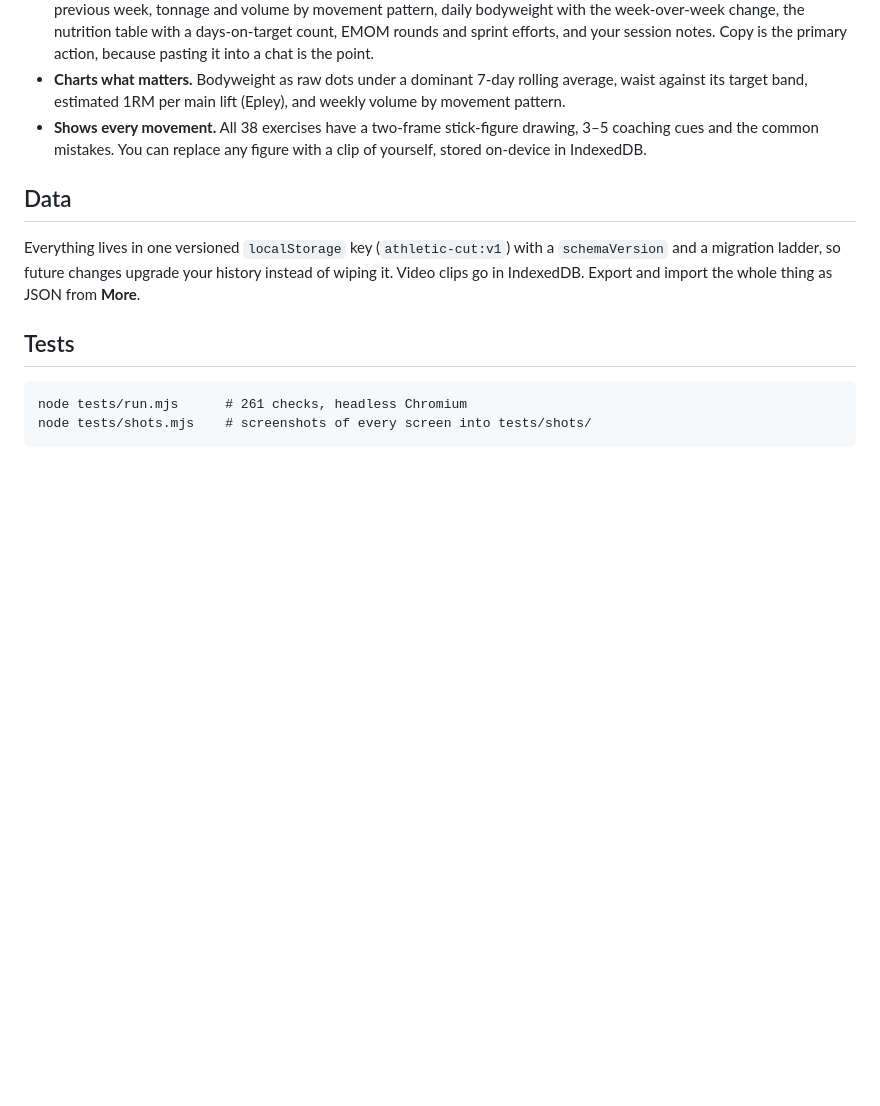
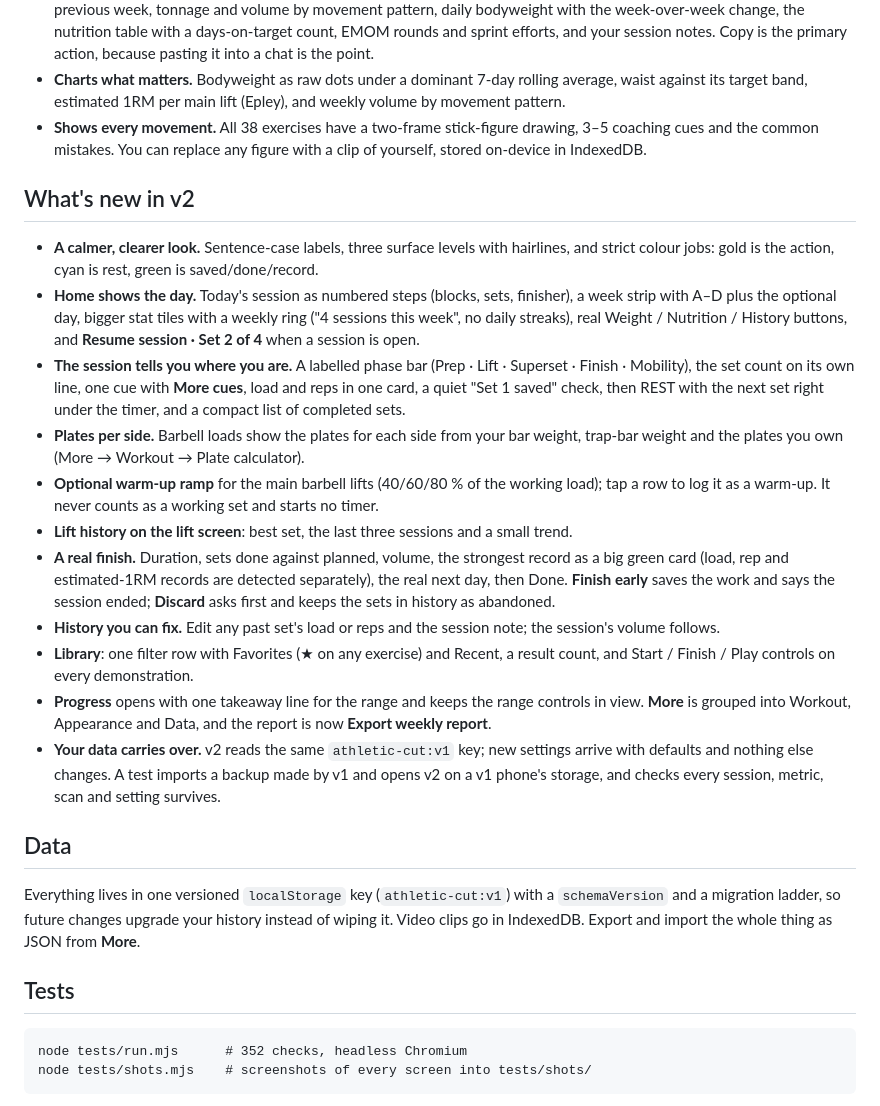
Before and after one commit to skigoogs-star/Athletic-Cut, a Markdown page: README.md, the part around the change. Rendered like a GitHub page; blank space fills up the shorter version.

Commit message:
README and CHANGES-v2 for the owner: what's new, what to try, Phase C questions
Co-Authored-By: Claude Opus 5.5 <noreply@anthropic.com>

````diff
--- a/README.md
+++ b/README.md
@@ -50,6 +50,38 @@ no server, and no network traffic after the page loads.
   drawing, 3–5 coaching cues and the common mistakes. You can replace any figure
   with a clip of yourself, stored on-device in IndexedDB.
 
+## What's new in v2
+
+- **A calmer, clearer look.** Sentence-case labels, three surface levels with hairlines,
+  and strict colour jobs: gold is the action, cyan is rest, green is saved/done/record.
+- **Home shows the day.** Today's session as numbered steps (blocks, sets, finisher),
+  a week strip with A–D plus the optional day, bigger stat tiles with a weekly ring
+  ("4 sessions this week", no daily streaks), real Weight / Nutrition / History buttons,
+  and **Resume session · Set 2 of 4** when a session is open.
+- **The session tells you where you are.** A labelled phase bar (Prep · Lift · Superset ·
+  Finish · Mobility), the set count on its own line, one cue with **More cues**, load and
+  reps in one card, a quiet "Set 1 saved" check, then REST with the next set right under
+  the timer, and a compact list of completed sets.
+- **Plates per side.** Barbell loads show the plates for each side from your bar weight,
+  trap-bar weight and the plates you own (More → Workout → Plate calculator).
+- **Optional warm-up ramp** for the main barbell lifts (40/60/80 % of the working load);
+  tap a row to log it as a warm-up. It never counts as a working set and starts no timer.
+- **Lift history on the lift screen**: best set, the last three sessions and a small trend.
+- **A real finish.** Duration, sets done against planned, volume, the strongest record as
+  a big green card (load, rep and estimated-1RM records are detected separately), the
+  real next day, then Done. **Finish early** saves the work and says the session ended;
+  **Discard** asks first and keeps the sets in history as abandoned.
+- **History you can fix.** Edit any past set's load or reps and the session note; the
+  session's volume follows.
+- **Library**: one filter row with Favorites (★ on any exercise) and Recent, a result
+  count, and Start / Finish / Play controls on every demonstration.
+- **Progress** opens with one takeaway line for the range and keeps the range controls
+  in view. **More** is grouped into Workout, Appearance and Data, and the report is now
+  **Export weekly report**.
+- **Your data carries over.** v2 reads the same `athletic-cut:v1` key; new settings arrive
+  with defaults and nothing else changes. A test imports a backup made by v1 and opens v2
+  on a v1 phone's storage, and checks every session, metric, scan and setting survives.
+
 ## Data
 
 Everything lives in one versioned `localStorage` key (`athletic-cut:v1`) with a
@@ -60,7 +92,7 @@ thing as JSON from **More**.
 ## Tests
 
 ```
-node tests/run.mjs      # 261 checks, headless Chromium
+node tests/run.mjs      # 352 checks, headless Chromium
 node tests/shots.mjs    # screenshots of every screen into tests/shots/
 ```
 
````
Also changed, not shown: CHANGES-v2.md (added, +34 -0 lines).
